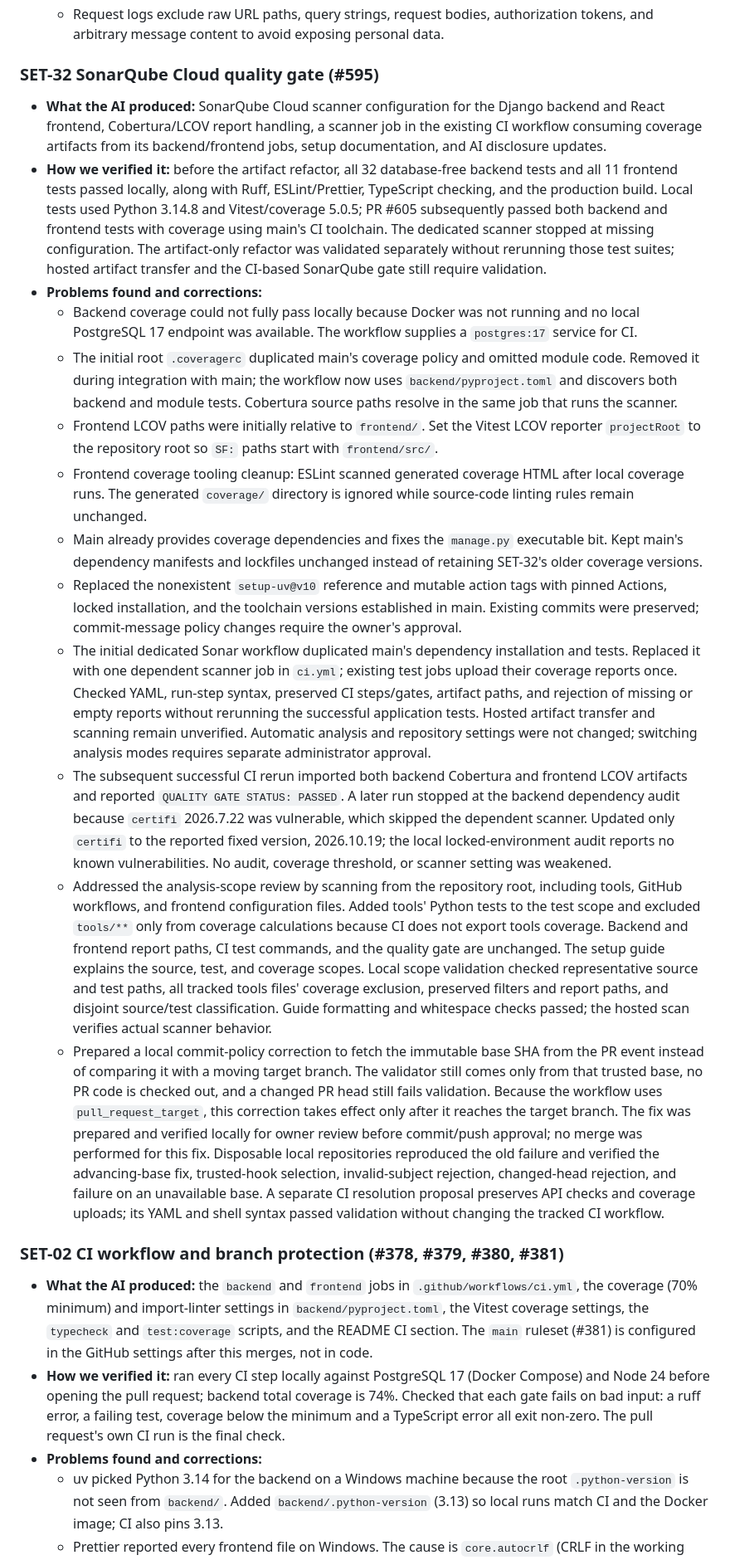
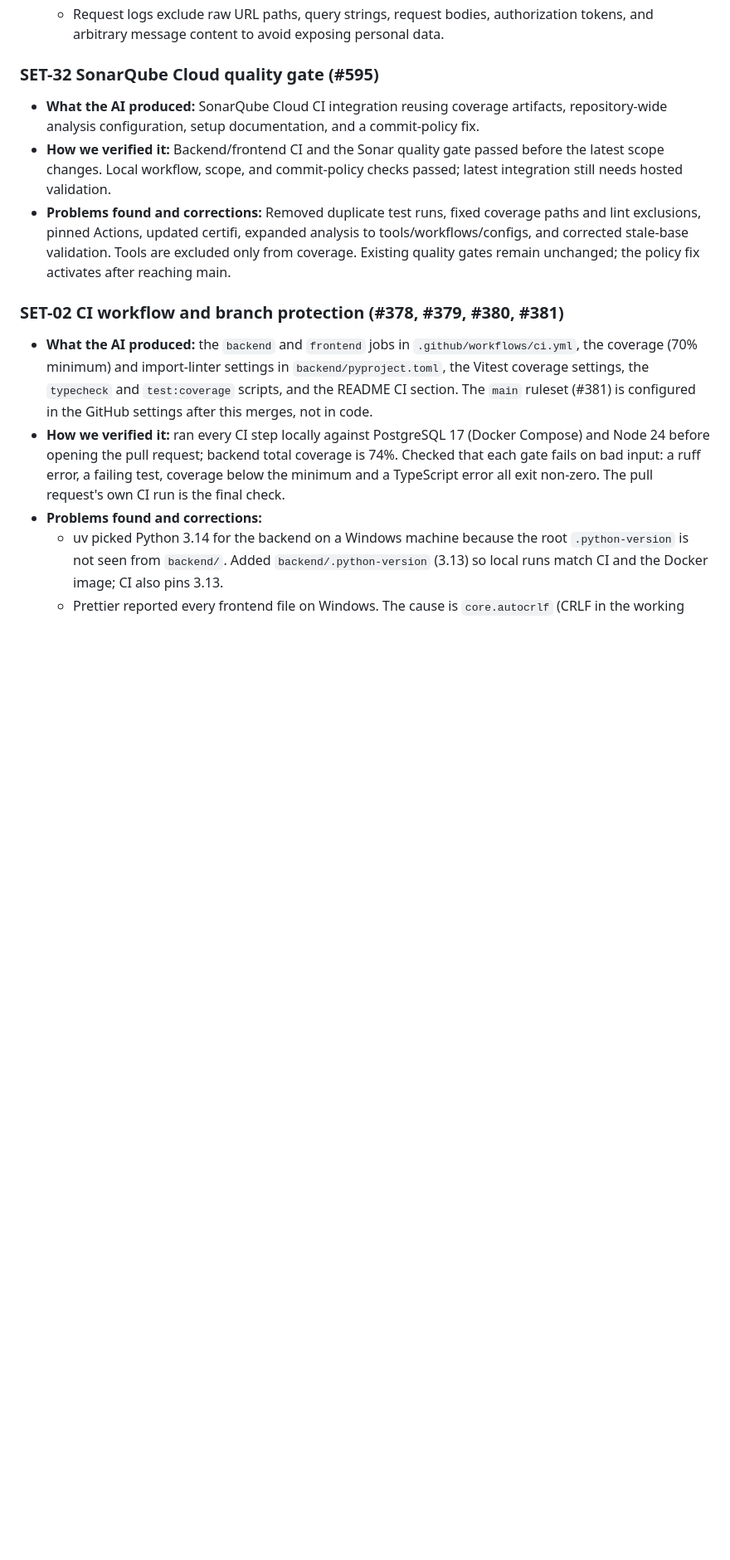
Before and after one commit to B-A-D-R-SL/iris, a Markdown page: AI_USAGE.md, the part around the change. Shown at 83% size. Rendered like a GitHub page; blank space fills up the shorter version.

Commit message:
SET-32 docs(ai): shorten SonarQube usage record

```diff
--- a/AI_USAGE.md
+++ b/AI_USAGE.md
@@ -93,39 +93,9 @@ At least half of the AI-assisted features need an example here. For each one:
 
 ### SET-32 SonarQube Cloud quality gate (#595)
 
-- **What the AI produced:** SonarQube Cloud scanner configuration for the Django backend and React frontend, Cobertura/LCOV report handling, a scanner job in the existing CI workflow consuming coverage artifacts from its backend/frontend jobs, setup documentation, and AI disclosure updates.
-- **How we verified it:** before the artifact refactor, all 32 database-free backend tests and all 11 frontend tests passed locally, along with Ruff, ESLint/Prettier, TypeScript checking, and the production build. Local tests used Python 3.14.8 and Vitest/coverage 5.0.5; PR #605 subsequently passed both backend and frontend tests with coverage using main's CI toolchain. The dedicated scanner stopped at missing configuration. The artifact-only refactor was validated separately without rerunning those test suites; hosted artifact transfer and the CI-based SonarQube gate still require validation.
-- **Problems found and corrections:**
-  - Backend coverage could not fully pass locally because Docker was not running and no local PostgreSQL 17 endpoint was available. The workflow supplies a `postgres:17` service for CI.
-  - The initial root `.coveragerc` duplicated main's coverage policy and omitted module code. Removed it during integration with main; the workflow now uses `backend/pyproject.toml` and discovers both backend and module tests. Cobertura source paths resolve in the same job that runs the scanner.
-  - Frontend LCOV paths were initially relative to `frontend/`. Set the Vitest LCOV reporter `projectRoot` to the repository root so `SF:` paths start with `frontend/src/`.
-  - Frontend coverage tooling cleanup: ESLint scanned generated coverage HTML after local coverage runs. The generated `coverage/` directory is ignored while source-code linting rules remain unchanged.
-  - Main already provides coverage dependencies and fixes the `manage.py` executable bit. Kept main's dependency manifests and lockfiles unchanged instead of retaining SET-32's older coverage versions.
-  - Replaced the nonexistent `setup-uv@v10` reference and mutable action tags with pinned Actions, locked installation, and the toolchain versions established in main. Existing commits were preserved; commit-message policy changes require the owner's approval.
-  - The initial dedicated Sonar workflow duplicated main's dependency installation and tests. Replaced it with one dependent scanner job in `ci.yml`; existing test jobs upload their coverage reports once. Checked YAML, run-step syntax, preserved CI steps/gates, artifact paths, and rejection of missing or empty reports without rerunning the successful application tests. Hosted artifact transfer and scanning remain unverified. Automatic analysis and repository settings were not changed; switching analysis modes requires separate administrator approval.
-  - The subsequent successful CI rerun imported both backend Cobertura and frontend LCOV artifacts and reported `QUALITY GATE STATUS: PASSED`. A later run stopped at the backend dependency audit because `certifi` 2026.7.22 was vulnerable, which skipped the dependent scanner. Updated only `certifi` to the reported fixed version, 2026.10.19; the local locked-environment audit reports no known vulnerabilities. No audit, coverage threshold, or scanner setting was weakened.
-  - Addressed the analysis-scope review by scanning from the repository root,
-    including tools, GitHub workflows, and frontend configuration files. Added
-    tools' Python tests to the test scope and excluded `tools/**` only from
-    coverage calculations because CI does not export tools coverage. Backend
-    and frontend report paths, CI test commands, and the quality gate are
-    unchanged. The setup guide explains the source, test, and coverage scopes.
-    Local scope validation checked representative source and test paths, all
-    tracked tools files' coverage exclusion, preserved filters and report paths,
-    and disjoint source/test classification. Guide formatting and whitespace
-    checks passed; the hosted scan verifies actual scanner behavior.
-  - Prepared a local commit-policy correction to fetch the immutable base SHA
-    from the PR event instead of comparing it with a moving target branch.
-    The validator still comes only from that trusted base, no PR code is checked
-    out, and a changed PR head still fails validation. Because the workflow uses
-    `pull_request_target`, this correction takes effect only after it reaches
-    the target branch. The fix was prepared and verified locally for owner
-    review before commit/push approval; no merge was performed for this fix.
-    Disposable local repositories reproduced the old failure and verified the
-    advancing-base fix, trusted-hook selection, invalid-subject rejection,
-    changed-head rejection, and failure on an unavailable base. A separate CI
-    resolution proposal preserves API checks and coverage uploads; its YAML and
-    shell syntax passed validation without changing the tracked CI workflow.
+- **What the AI produced:** SonarQube Cloud CI integration reusing coverage artifacts, repository-wide analysis configuration, setup documentation, and a commit-policy fix.
+- **How we verified it:** Backend/frontend CI and the Sonar quality gate passed before the latest scope changes. Local workflow, scope, and commit-policy checks passed; latest integration still needs hosted validation.
+- **Problems found and corrections:** Removed duplicate test runs, fixed coverage paths and lint exclusions, pinned Actions, updated certifi, expanded analysis to tools/workflows/configs, and corrected stale-base validation. Tools are excluded only from coverage. Existing quality gates remain unchanged; the policy fix activates after reaching main.
 
 ### SET-02 CI workflow and branch protection (#378, #379, #380, #381)
 
```
